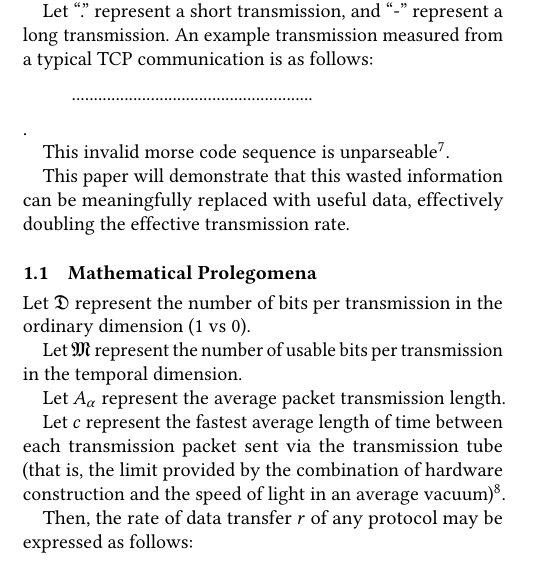
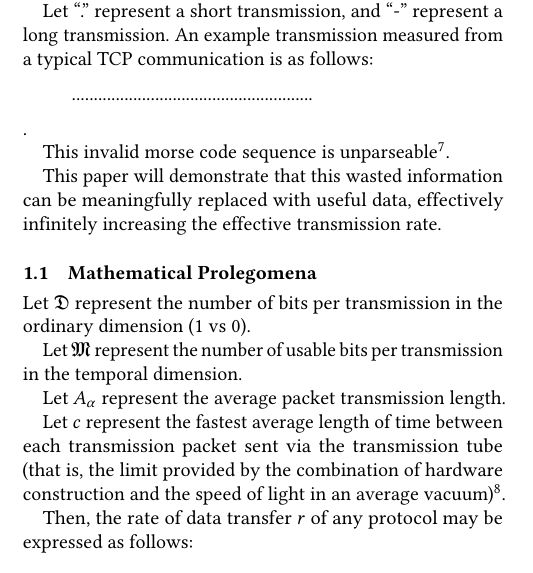
Before and after one commit to dpugson/morse-of-course, a LaTeX paper (morse_paper.tex): part of one column of page 1 of 2, cut so that both start at the same text. Compiled offline with pdfLaTeX.

Commit message:
further correct paper

```diff
--- a/morse_paper.tex
+++ b/morse_paper.tex
@@ -97,7 +97,7 @@ An example transmission measured from a typical TCP communication is as follows:
 This invalid morse code sequence is unparseable\footnote{``sssssssssssssssssss'' is one possible interpretation}.
 
 This paper will demonstrate that this wasted information can be
-meaningfully replaced with useful data, effectively doubling
+meaningfully replaced with useful data, effectively infinitely increasing
 the effective transmission rate.
 
 \subsection{Mathematical Prolegomena}
```
Also changed, not shown: morse_paper.pdf.
